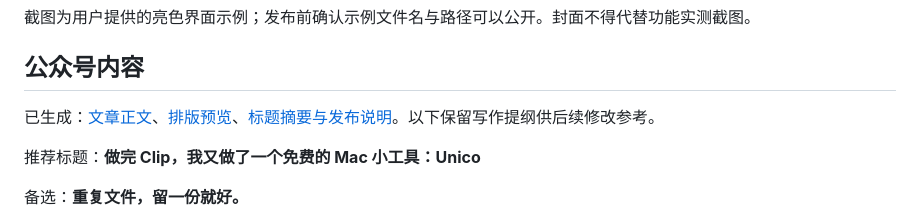
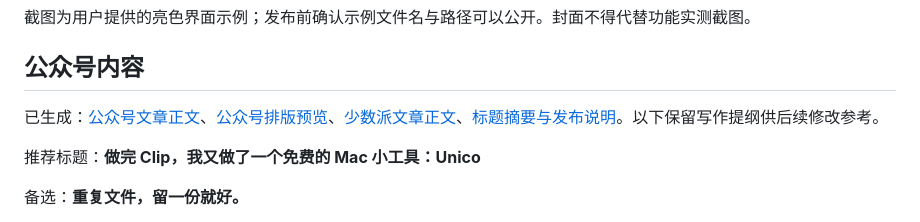
Before and after one commit to leowyleo/unico, a Markdown page: docs/promo/CHANNEL_COPY.md, the part around the change. GitHub-like rendering.

Commit message:
Add Shaoshupai promo article draft

```diff
--- a/docs/promo/CHANNEL_COPY.md
+++ b/docs/promo/CHANNEL_COPY.md
@@ -37,7 +37,7 @@
 
 ## 公众号内容
 
-已生成：[文章正文](Unico公众号推广.md)、[排版预览](Unico公众号推广_排版_石墨极简风(graphite-minimal)_预览.html)、[标题摘要与发布说明](Unico公众号发布说明.md)。以下保留写作提纲供后续修改参考。
+已生成：[公众号文章正文](Unico公众号推广.md)、[公众号排版预览](Unico公众号推广_排版_石墨极简风(graphite-minimal)_预览.html)、[少数派文章正文](少数派文章.md)、[标题摘要与发布说明](Unico公众号发布说明.md)。以下保留写作提纲供后续修改参考。
 
 推荐标题：**做完 Clip，我又做了一个免费的 Mac 小工具：Unico**
 
```
Also changed, not shown: docs/promo/少数派文章.md (added, +51 -0 lines).
